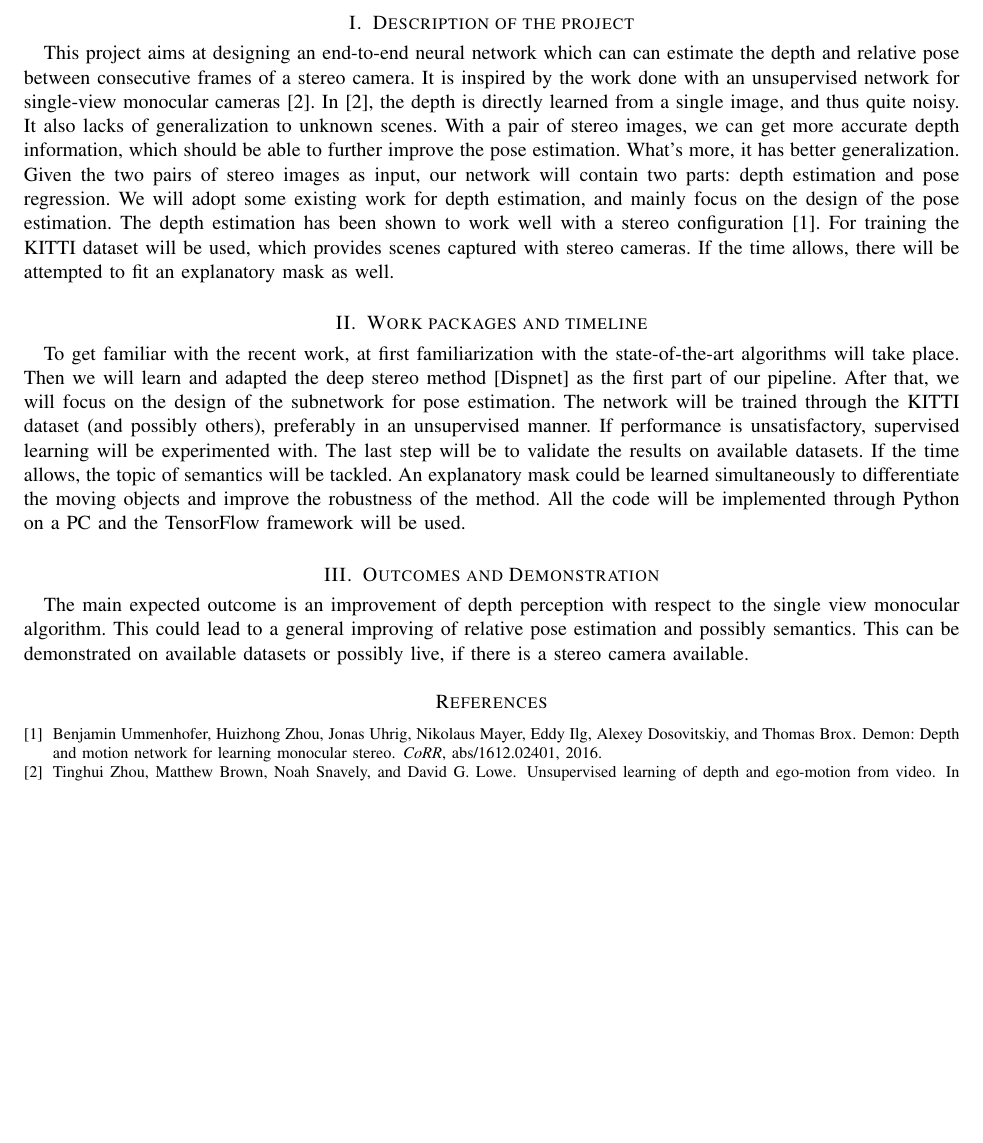
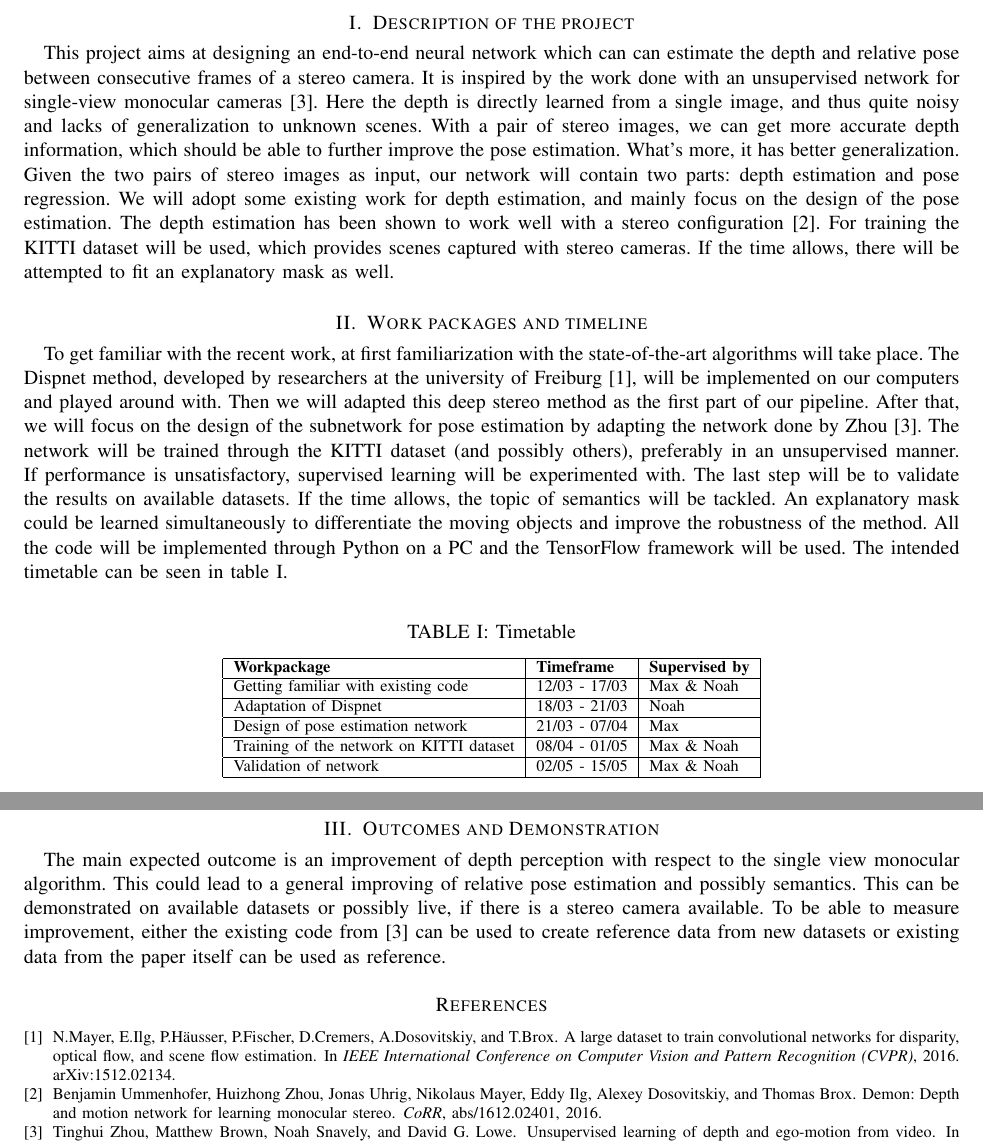
Before and after one commit to MaxHuerlimann/3D-Vision, a LaTeX paper (proposal/proposal.tex): part of the page before the commit and two parts of pages 1 and 2 of 2 after it, the two joined at a grey line, cut so that both start at the same text, the shorter picture padded with empty space. Compiled offline with pdfLaTeX.

Commit message:
Timetable added, some details changed

```diff
--- a/proposal/proposal.tex
+++ b/proposal/proposal.tex
@@ -4,6 +4,7 @@
 
 \documentclass[11pt,a4paper,oneside,onecolumn]{IEEEtran}
 \usepackage{graphicx}
+\usepackage{caption}
 % Enter the project title and your project supervisor here
 \newcommand{\ProjectTitle}{Deep Relative Pose Estimation for Stereo Camera}
 \newcommand{\ProjectSupervisor}{Zhaopeng Cui}
@@ -43,16 +44,36 @@
 
 \section{Description of the project}
 
-This project aims at designing an end-to-end neural network which can can estimate the depth and relative pose between consecutive frames of a stereo camera. It is inspired by the work done with an unsupervised network for single-view monocular cameras \cite{zhou2017unsupervised}. In \cite{zhou2017unsupervised}, the depth is directly learned from a single image, and thus quite noisy. It also lacks of generalization to unknown scenes. With a pair of stereo images, we can get more accurate depth information, which should be able to further improve the pose estimation. What's more, it has better generalization. Given the two pairs of stereo images as input, our network will contain two parts: depth estimation and pose regression. We will adopt some existing work for depth estimation, and mainly focus on the design of the pose estimation.  The depth estimation has been shown to work well with a stereo configuration \cite{ZUMID16}. For training the KITTI dataset will be used, which provides scenes captured with stereo cameras. If the time allows, there will be attempted to fit an explanatory mask as well.
+This project aims at designing an end-to-end neural network which can can estimate the depth and relative pose between consecutive frames of a stereo camera. It is inspired by the work done with an unsupervised network for single-view monocular cameras \cite{zhou2017unsupervised}. Here the depth is directly learned from a single image, and thus quite noisy and lacks of generalization to unknown scenes. With a pair of stereo images, we can get more accurate depth information, which should be able to further improve the pose estimation. What's more, it has better generalization. Given the two pairs of stereo images as input, our network will contain two parts: depth estimation and pose regression. We will adopt some existing work for depth estimation, and mainly focus on the design of the pose estimation.  The depth estimation has been shown to work well with a stereo configuration \cite{ZUMID16}. For training the KITTI dataset will be used, which provides scenes captured with stereo cameras. If the time allows, there will be attempted to fit an explanatory mask as well.
 
 \section{Work packages and timeline}
 
-To get familiar with the recent work, at first familiarization with the state-of-the-art algorithms will take place. Then we will learn and  adapted the  deep stereo method [Dispnet] as the first part of our pipeline. After that, we will focus on the design of the subnetwork for pose estimation. The network will be trained through the KITTI dataset (and possibly others), preferably in an unsupervised manner. If performance is unsatisfactory, supervised learning will be experimented with. The last step will be to validate the results on available datasets. If the time allows, the topic of semantics will be tackled. An explanatory mask could be learned simultaneously to differentiate the moving objects and improve the robustness of the method. All the code will be implemented through Python on a PC and the TensorFlow framework will be used.
+To get familiar with the recent work, at first familiarization with the state-of-the-art algorithms will take place. The Dispnet method, developed by researchers at the university of Freiburg \cite{MIFDB16}, will be implemented on our computers and played around with. Then we will adapted this  deep stereo method as the first part of our pipeline. After that, we will focus on the design of the subnetwork for pose estimation by adapting the network done by Zhou \cite{zhou2017unsupervised}. The network will be trained through the KITTI dataset (and possibly others), preferably in an unsupervised manner. If performance is unsatisfactory, supervised learning will be experimented with. The last step will be to validate the results on available datasets. If the time allows, the topic of semantics will be tackled. An explanatory mask could be learned simultaneously to differentiate the moving objects and improve the robustness of the method. All the code will be implemented through Python on a PC and the TensorFlow framework will be used. The intended timetable can be seen in table \ref{tbl: timetable}.
+
+\vspace{3pt}
+
+\begin{table}
+\centering
+\caption{Timetable}
+\label{tbl: timetable}
+\begin{tabular}{ | l | l | l | }
+    \hline
+    \textbf{Workpackage} & \textbf{Timeframe} & \textbf{Supervised by} \\ \hline
+    Getting familiar with existing code & 12/03 - 17/03 & Max \& Noah \\ \hline
+    Adaptation of Dispnet & 18/03 - 21/03 & Noah \\ \hline
+    Design of pose estimation network & 21/03 - 07/04 & Max \\ \hline
+    Training of the network on KITTI dataset & 08/04 - 01/05 & Max \& Noah \\ \hline
+    Validation of network & 02/05 - 15/05 & Max \& Noah \\ \hline
+\end{tabular}
+\\[10pt]
+
+\end{table}
+
 
 
 \section{Outcomes and Demonstration}
 
-The main expected outcome is an improvement of depth perception with respect to the single view monocular algorithm. This could lead to a general improving of relative pose estimation and possibly semantics. This can be demonstrated on available datasets or possibly live, if there is a stereo camera available.
+The main expected outcome is an improvement of depth perception with respect to the single view monocular algorithm. This could lead to a general improving of relative pose estimation and possibly semantics. This can be demonstrated on available datasets or possibly live, if there is a stereo camera available. To be able to measure improvement, either the existing code from \cite{zhou2017unsupervised} can be used to create reference data from new datasets or existing data from the paper itself can be used as reference.
 
 
 
```
Also changed, not shown: proposal/refs.bib (+10 -0 lines), proposal/proposal.bbl, proposal/proposal.pdf, 5 other files.
